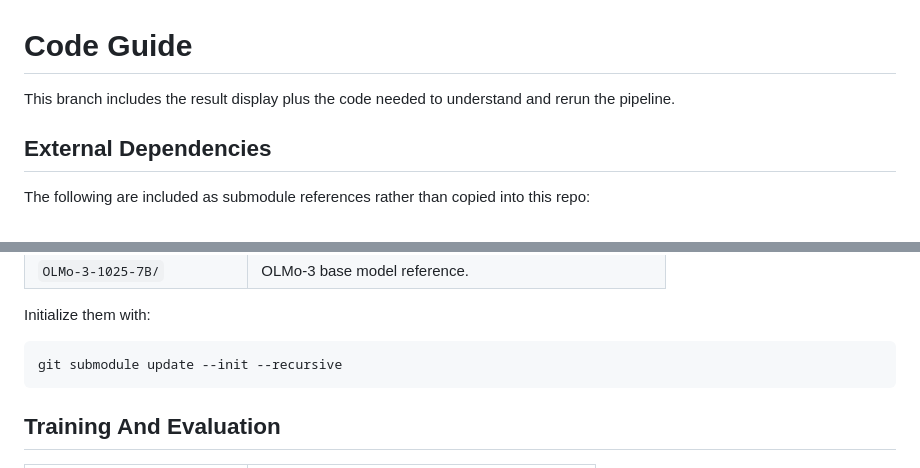
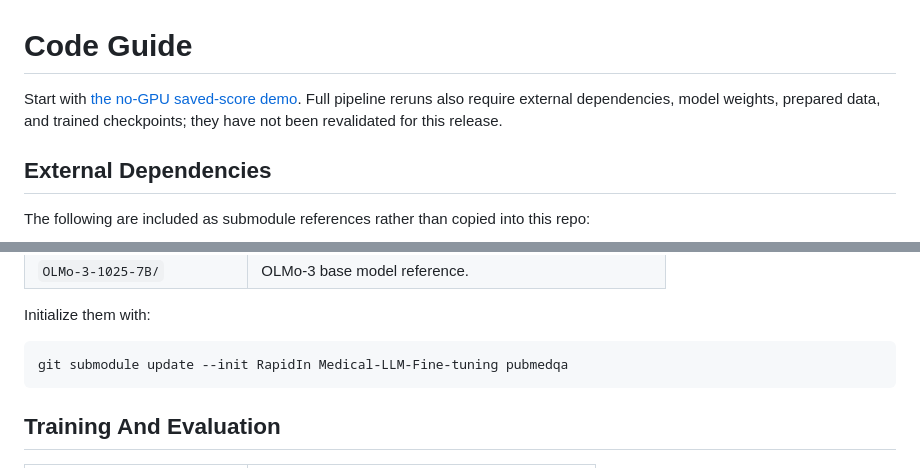
Before and after one commit to Mr-Ye-Cao/scalable-data-attribution-biomedical-qa, a Markdown page: docs/CODE_GUIDE.md, 2 parts joined by grey strips. Drawn GitHub-style.

````diff
--- a/docs/CODE_GUIDE.md
+++ b/docs/CODE_GUIDE.md
@@ -1,6 +1,6 @@
 # Code Guide
 
-This branch includes the result display plus the code needed to understand and rerun the pipeline.
+Start with [the no-GPU saved-score demo](REPRODUCING_RESULTS.md). Full pipeline reruns also require external dependencies, model weights, prepared data, and trained checkpoints; they have not been revalidated for this release.
 
 ## External Dependencies
 
@@ -18,7 +18,7 @@ The following are included as submodule references rather than copied into this
 Initialize them with:
 
 ```bash
-git submodule update --init --recursive
+git submodule update --init RapidIn Medical-LLM-Fine-tuning pubmedqa
 ```
 
 ## Training And Evaluation
````
Also changed, not shown: README.md (+30 -8 lines), docs/REPRODUCING_RESULTS.md (added, +40 -0 lines), assets/attribution-summary.png (added), 5 other files.
